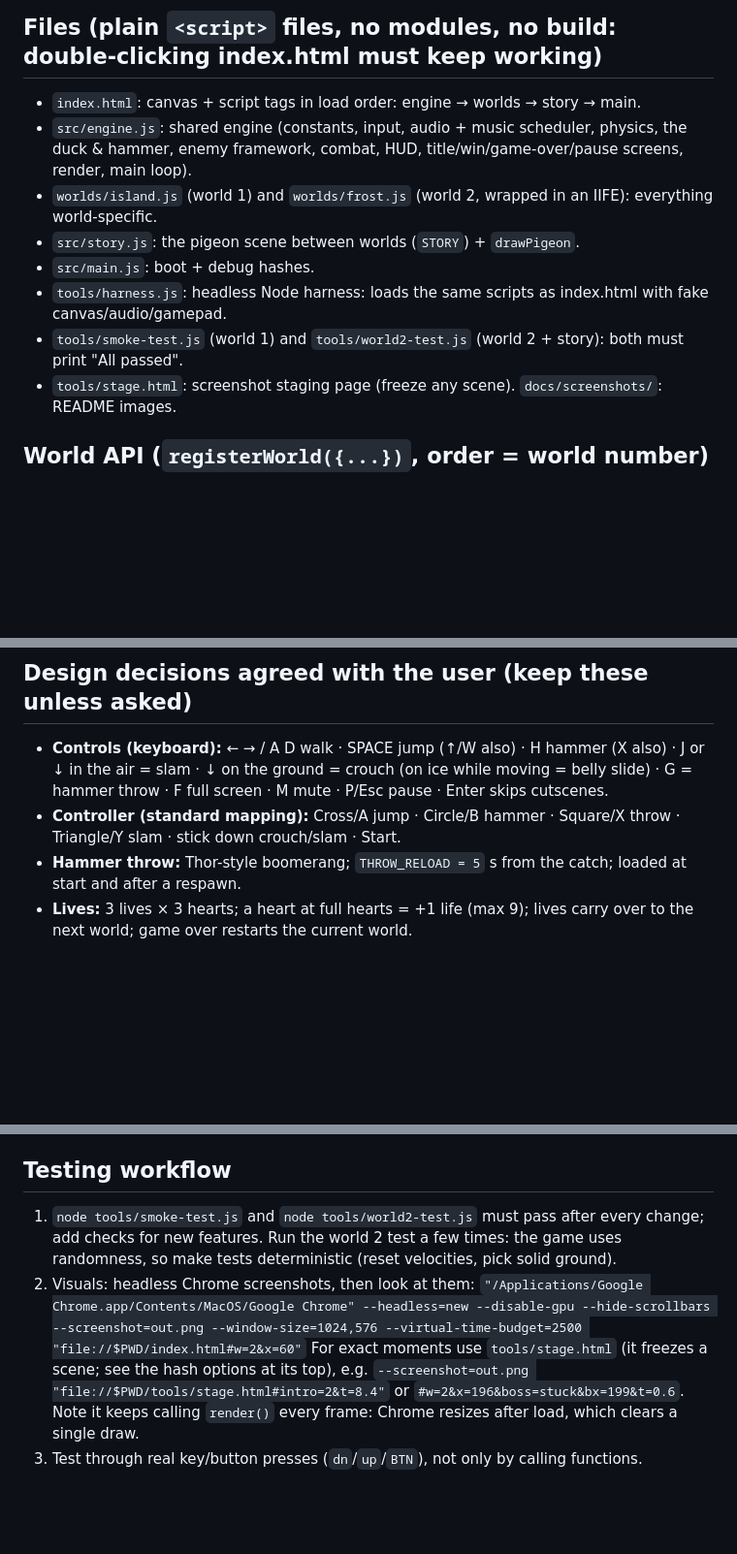
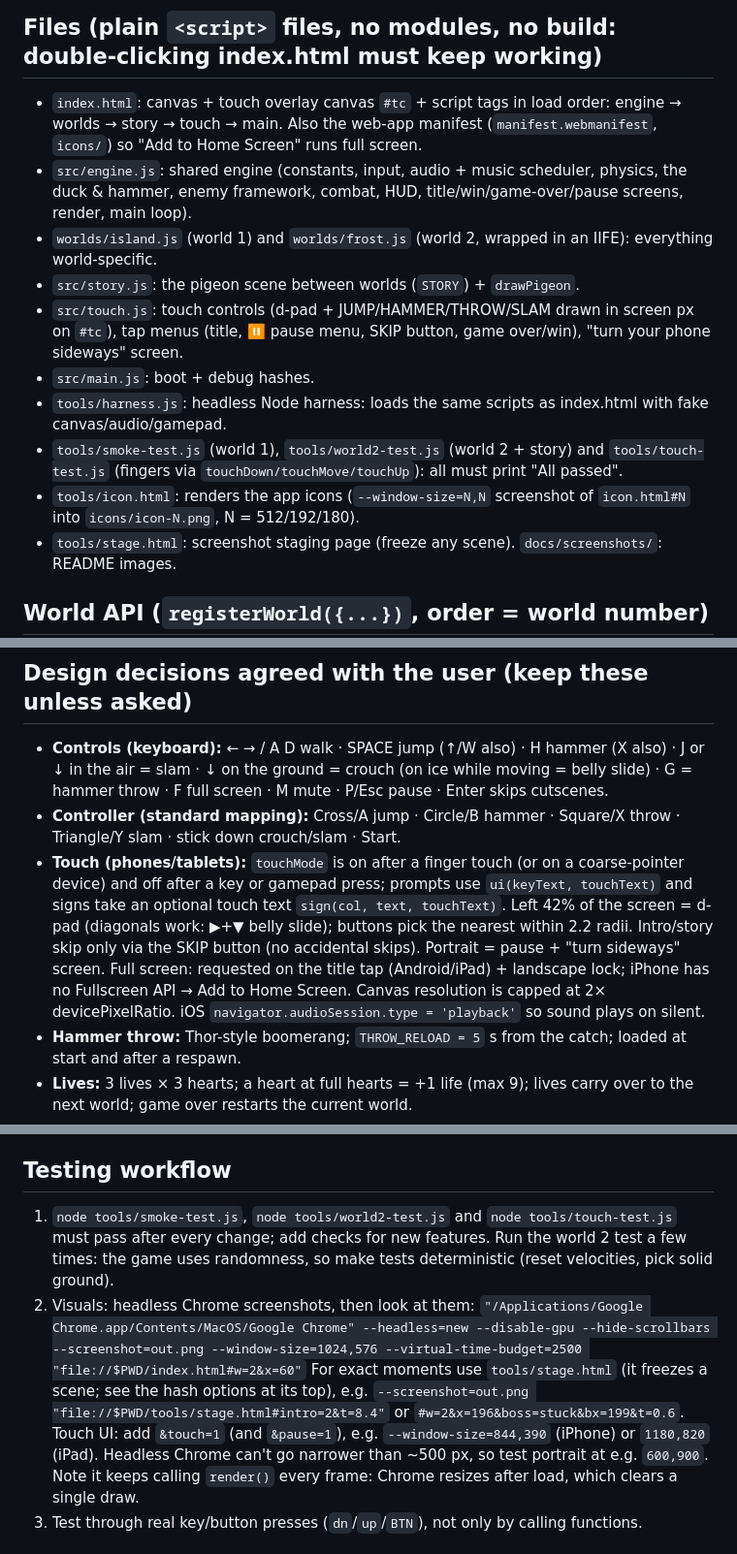
Before and after one commit to martinstavrovsky/hammerduck, a Markdown page: CLAUDE.md, 3 parts joined by grey strips. Shown at 97% size. GitHub-like rendering; blank space fills up the shorter version.

```diff
--- a/CLAUDE.md
+++ b/CLAUDE.md
@@ -21,14 +22,19 @@ The user asked that every new world be **clearly distinctive in every way**: dif
 bugs, boss mechanics and music. Don't reuse hills/crates/springs-style layouts from earlier worlds.
 
 ## Files (plain `<script>` files, no modules, no build: double-clicking index.html must keep working)
-- `index.html`: canvas + script tags in load order: engine → worlds → story → main.
+- `index.html`: canvas + touch overlay canvas `#tc` + script tags in load order: engine → worlds → story → touch → main.
+  Also the web-app manifest (`manifest.webmanifest`, `icons/`) so "Add to Home Screen" runs full screen.
 - `src/engine.js`: shared engine (constants, input, audio + music scheduler, physics, the duck & hammer, enemy
   framework, combat, HUD, title/win/game-over/pause screens, render, main loop).
 - `worlds/island.js` (world 1) and `worlds/frost.js` (world 2, wrapped in an IIFE): everything world-specific.
 - `src/story.js`: the pigeon scene between worlds (`STORY`) + `drawPigeon`.
+- `src/touch.js`: touch controls (d-pad + JUMP/HAMMER/THROW/SLAM drawn in screen px on `#tc`), tap menus
+  (title, ⏸ pause menu, SKIP button, game over/win), "turn your phone sideways" screen.
 - `src/main.js`: boot + debug hashes.
 - `tools/harness.js`: headless Node harness: loads the same scripts as index.html with fake canvas/audio/gamepad.
-- `tools/smoke-test.js` (world 1) and `tools/world2-test.js` (world 2 + story): both must print "All passed".
+- `tools/smoke-test.js` (world 1), `tools/world2-test.js` (world 2 + story) and `tools/touch-test.js` (fingers via
+  `touchDown/touchMove/touchUp`): all must print "All passed".
+- `tools/icon.html`: renders the app icons (`--window-size=N,N` screenshot of `icon.html#N` into `icons/icon-N.png`, N = 512/192/180).
 - `tools/stage.html`: screenshot staging page (freeze any scene). `docs/screenshots/`: README images.
 
 ## World API (`registerWorld({...})`, order = world number)
@@ -60,6 +66,12 @@ winUpdate?(dt, before), intro {end, update, draw, overlay, heroX(t), track(t)}`.
 - **Controls (keyboard):** ← → / A D walk · SPACE jump (↑/W also) · H hammer (X also) · J or ↓ in the air = slam ·
   ↓ on the ground = crouch (on ice while moving = belly slide) · G = hammer throw · F full screen · M mute · P/Esc pause · Enter skips cutscenes.
 - **Controller (standard mapping):** Cross/A jump · Circle/B hammer · Square/X throw · Triangle/Y slam · stick down crouch/slam · Start.
+- **Touch (phones/tablets):** `touchMode` is on after a finger touch (or on a coarse-pointer device) and off after a key or
+  gamepad press; prompts use `ui(keyText, touchText)` and signs take an optional touch text `sign(col, text, touchText)`.
+  Left 42% of the screen = d-pad (diagonals work: ▶+▼ belly slide); buttons pick the nearest within 2.2 radii.
+  Intro/story skip only via the SKIP button (no accidental skips). Portrait = pause + "turn sideways" screen.
+  Full screen: requested on the title tap (Android/iPad) + landscape lock; iPhone has no Fullscreen API → Add to Home Screen.
+  Canvas resolution is capped at 2× devicePixelRatio. iOS `navigator.audioSession.type = 'playback'` so sound plays on silent.
 - **Hammer throw:** Thor-style boomerang; `THROW_RELOAD = 5` s from the catch; loaded at start and after a respawn.
 - **Lives:** 3 lives × 3 hearts; a heart at full hearts = +1 life (max 9); lives carry over to the next world; game over restarts the current world.
 - **On death:** respawn at the checkpoint; all bugs respawn; the boss resets to full health and sleeps until you re-enter the arena.
@@ -75,12 +87,14 @@ winUpdate?(dt, before), intro {end, update, draw, overlay, heroX(t), track(t)}`.
 - **Music per world:** intro (calm → boss) · main · boss · hero (after the boss) · victory jingle · calm (ending). No laugh sounds.
 
 ## Testing workflow
-1. `node tools/smoke-test.js` and `node tools/world2-test.js` must pass after every change; add checks for new features.
+1. `node tools/smoke-test.js`, `node tools/world2-test.js` and `node tools/touch-test.js` must pass after every change; add checks for new features.
    Run the world 2 test a few times: the game uses randomness, so make tests deterministic (reset velocities, pick solid ground).
 2. Visuals: headless Chrome screenshots, then look at them:
    `"/Applications/Google Chrome.app/Contents/MacOS/Google Chrome" --headless=new --disable-gpu --hide-scrollbars --screenshot=out.png --window-size=1024,576 --virtual-time-budget=2500 "file://$PWD/index.html#w=2&x=60"`
    For exact moments use `tools/stage.html` (it freezes a scene; see the hash options at its top), e.g.
    `--screenshot=out.png "file://$PWD/tools/stage.html#intro=2&t=8.4"` or `#w=2&x=196&boss=stuck&bx=199&t=0.6`.
+   Touch UI: add `&touch=1` (and `&pause=1`), e.g. `--window-size=844,390` (iPhone) or `1180,820` (iPad).
+   Headless Chrome can't go narrower than ~500 px, so test portrait at e.g. `600,900`.
    Note it keeps calling `render()` every frame: Chrome resizes after load, which clears a single draw.
 3. Test through real key/button presses (`dn`/`up`/`BTN`), not only by calling functions.
 
```
Also changed, not shown: other parts of CLAUDE.md (+2 -1 lines), README.md (+12 -0 lines), docs/screenshots/touch.png (added), icons/icon-180.png (added), icons/icon-192.png (added), icons/icon-512.png (added), 11 other files.
